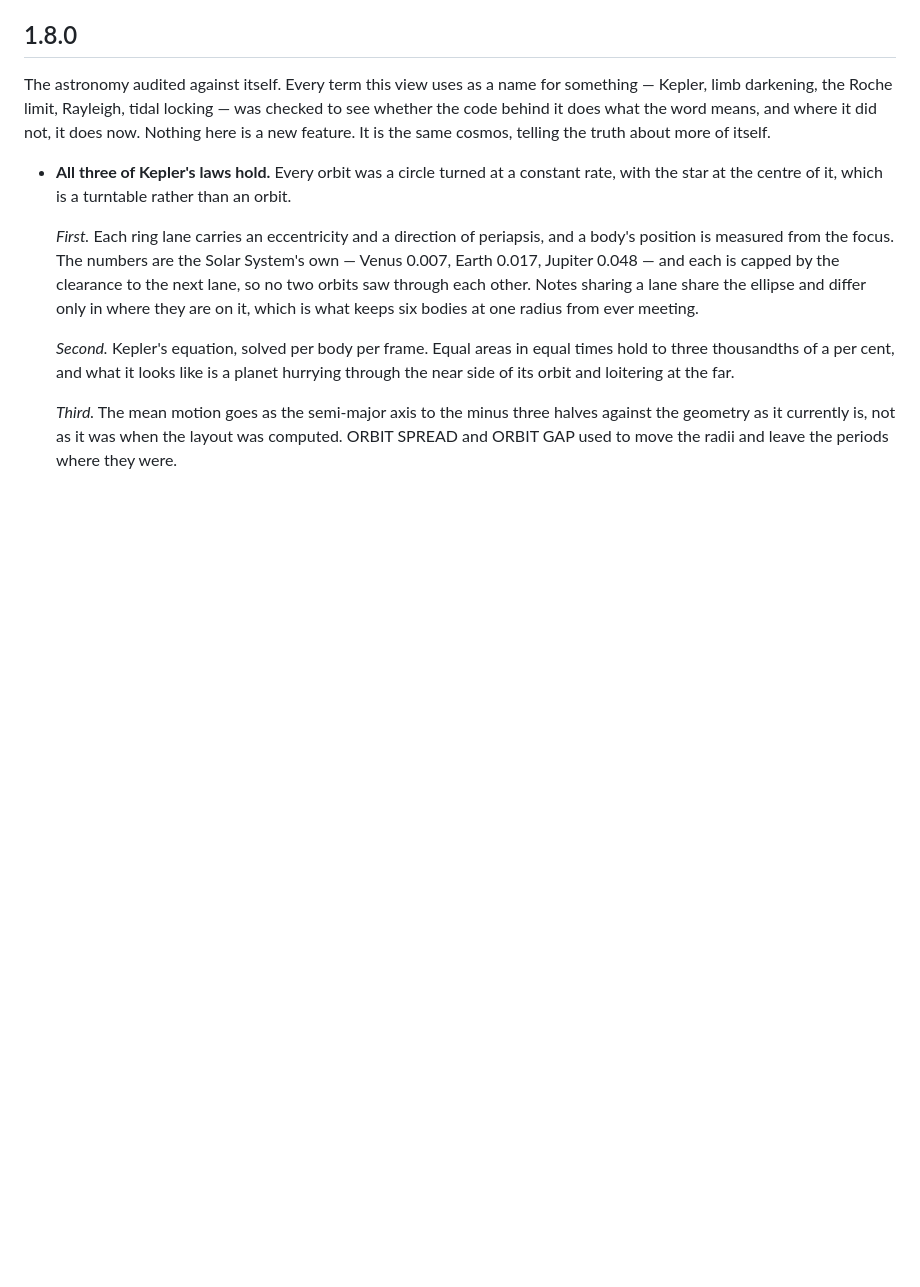
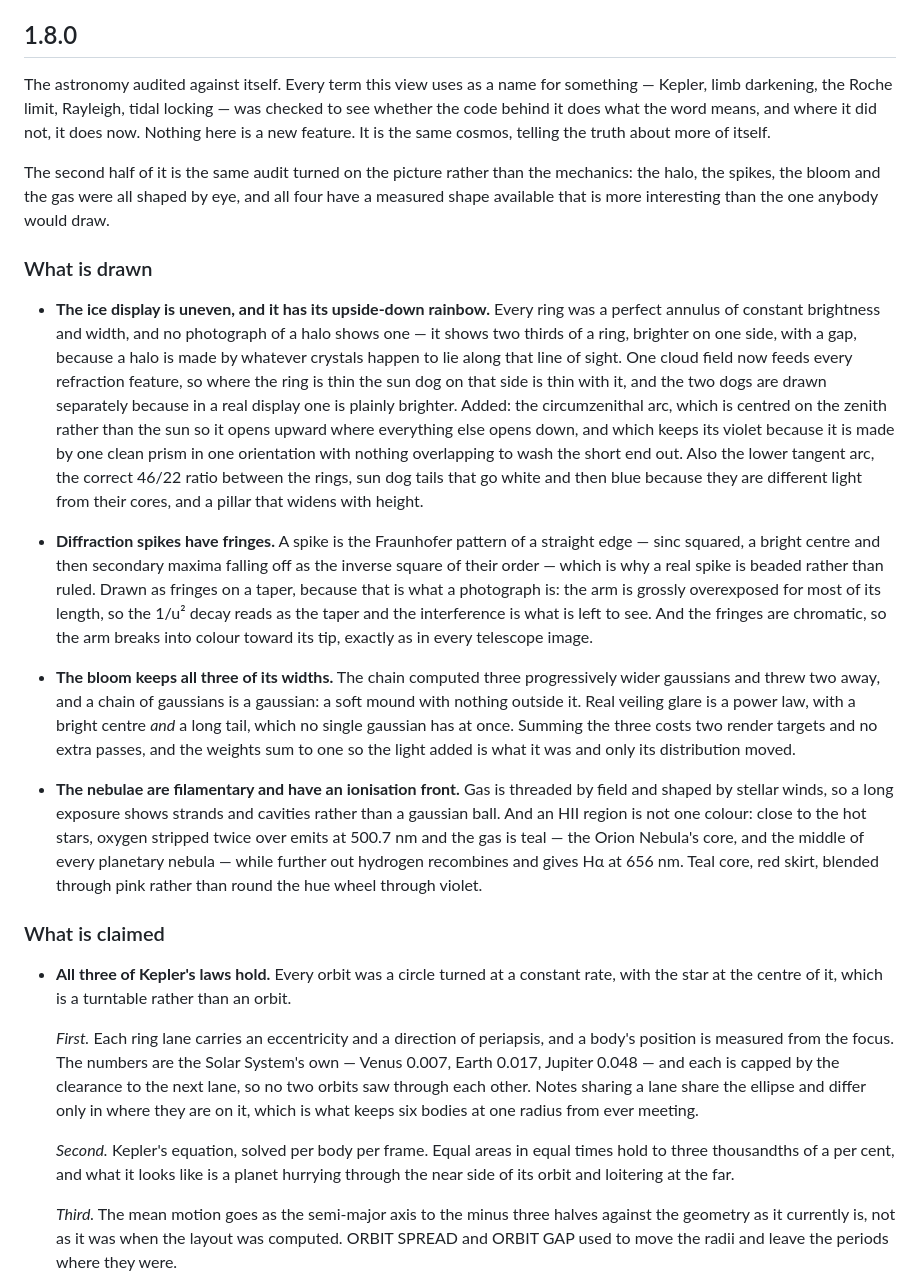
Before and after one commit to elliott-json-park/obsidian-vault-orrery, a Markdown page: CHANGELOG.md, the part around the change. Drawn GitHub-style; blank space fills up the shorter version.

```diff
--- a/CHANGELOG.md
+++ b/CHANGELOG.md
@@ -11,6 +11,56 @@ something — Kepler, limb darkening, the Roche limit, Rayleigh, tidal locking
 was checked to see whether the code behind it does what the word means, and
 where it did not, it does now. Nothing here is a new feature. It is the same
 cosmos, telling the truth about more of itself.
+
+The second half of it is the same audit turned on the picture rather than
+the mechanics: the halo, the spikes, the bloom and the gas were all shaped
+by eye, and all four have a measured shape available that is more
+interesting than the one anybody would draw.
+
+### What is drawn
+
+- **The ice display is uneven, and it has its upside-down rainbow.** Every
+  ring was a perfect annulus of constant brightness and width, and no
+  photograph of a halo shows one — it shows two thirds of a ring, brighter on
+  one side, with a gap, because a halo is made by whatever crystals happen to
+  lie along that line of sight. One cloud field now feeds every refraction
+  feature, so where the ring is thin the sun dog on that side is thin with
+  it, and the two dogs are drawn separately because in a real display one is
+  plainly brighter. Added: the circumzenithal arc, which is centred on the
+  zenith rather than the sun so it opens upward where everything else opens
+  down, and which keeps its violet because it is made by one clean prism in
+  one orientation with nothing overlapping to wash the short end out. Also
+  the lower tangent arc, the correct 46/22 ratio between the rings, sun dog
+  tails that go white and then blue because they are different light from
+  their cores, and a pillar that widens with height.
+
+- **Diffraction spikes have fringes.** A spike is the Fraunhofer pattern of a
+  straight edge — sinc squared, a bright centre and then secondary maxima
+  falling off as the inverse square of their order — which is why a real
+  spike is beaded rather than ruled. Drawn as fringes on a taper, because
+  that is what a photograph is: the arm is grossly overexposed for most of
+  its length, so the 1/u² decay reads as the taper and the interference is
+  what is left to see. And the fringes are chromatic, so the arm breaks into
+  colour toward its tip, exactly as in every telescope image.
+
+- **The bloom keeps all three of its widths.** The chain computed three
+  progressively wider gaussians and threw two away, and a chain of gaussians
+  is a gaussian: a soft mound with nothing outside it. Real veiling glare is
+  a power law, with a bright centre *and* a long tail, which no single
+  gaussian has at once. Summing the three costs two render targets and no
+  extra passes, and the weights sum to one so the light added is what it was
+  and only its distribution moved.
+
+- **The nebulae are filamentary and have an ionisation front.** Gas is
+  threaded by field and shaped by stellar winds, so a long exposure shows
+  strands and cavities rather than a gaussian ball. And an HII region is not
+  one colour: close to the hot stars, oxygen stripped twice over emits at
+  500.7 nm and the gas is teal — the Orion Nebula's core, and the middle of
+  every planetary nebula — while further out hydrogen recombines and gives
+  Hα at 656 nm. Teal core, red skirt, blended through pink rather than round
+  the hue wheel through violet.
+
+### What is claimed
 
 - **All three of Kepler's laws hold.** Every orbit was a circle turned at a
   constant rate, with the star at the centre of it, which is a turntable
```
Also changed, not shown: README.md (+7 -0 lines).
